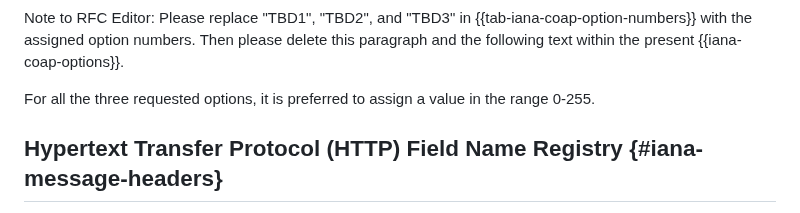
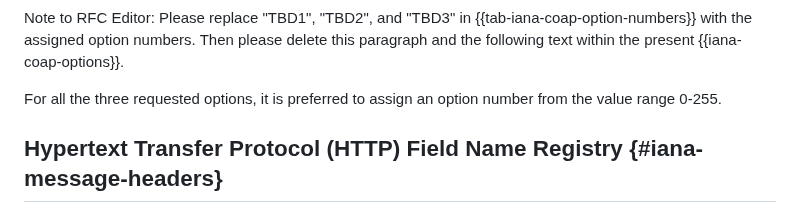
Before and after one commit to core-wg/groupcomm-proxy, a Markdown page: draft-ietf-core-groupcomm-proxy.md, the part around the change. Drawn GitHub-style.

Commit message:
Editorial

```diff
--- a/draft-ietf-core-groupcomm-proxy.md
+++ b/draft-ietf-core-groupcomm-proxy.md
@@ -1086,7 +1086,7 @@ IANA is asked to enter the following option numbers to the "CoAP Option Numbers"
 
 Note to RFC Editor: Please replace "TBD1", "TBD2", and "TBD3" in {{tab-iana-coap-option-numbers}} with the assigned option numbers. Then please delete this paragraph and the following text within the present {{iana-coap-options}}.
 
-For all the three requested options, it is preferred to assign a value in the range 0-255.
+For all the three requested options, it is preferred to assign an option number from the value range 0-255.
 
 ## Hypertext Transfer Protocol (HTTP) Field Name Registry {#iana-message-headers}
 
```
